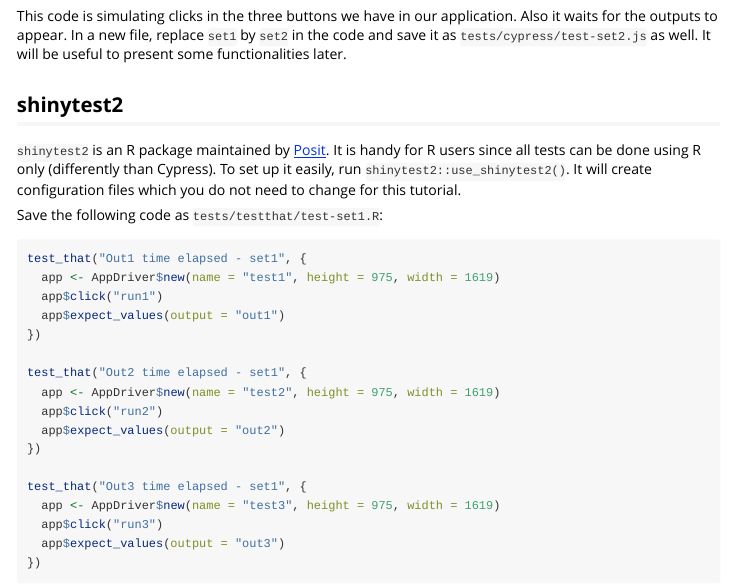
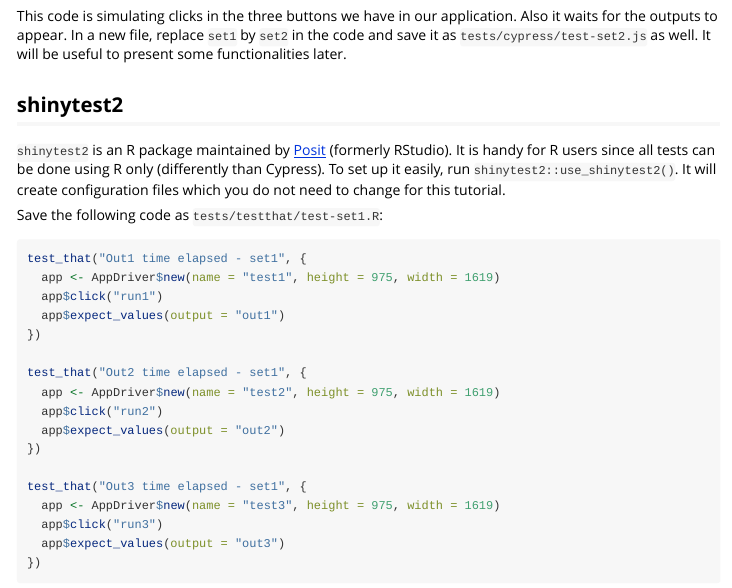
Before and after one commit to Appsilon/shiny.benchmark, an R Markdown document (vignettes/tutorial/how-to-measure-apps-performance.Rmd): the page in a window 1100 px wide, from 3020 px down. Rendered offline with R 4.5, knitr and Pandoc, with nearby package versions.

Commit message:
Linking RStudio and Posit
Co-authored-by: Jakub Nowicki <kuba@appsilon.com>

```diff
--- a/vignettes/tutorial/how-to-measure-apps-performance.Rmd
+++ b/vignettes/tutorial/how-to-measure-apps-performance.Rmd
@@ -149,7 +149,7 @@ This code is simulating clicks in the three buttons we have in our application.
 
 ## shinytest2
 
-`shinytest2` is an R package maintained by [Posit](https://posit.co/). It is handy for R users since all tests can be done using R only (differently than Cypress). To set up it easily, run `shinytest2::use_shinytest2()`. It will create configuration files which you do not need to change for this tutorial.
+`shinytest2` is an R package maintained by [Posit](https://posit.co/) (formerly RStudio). It is handy for R users since all tests can be done using R only (differently than Cypress). To set up it easily, run `shinytest2::use_shinytest2()`. It will create configuration files which you do not need to change for this tutorial.
 
 Save the following code as `tests/testthat/test-set1.R`:
 
```
